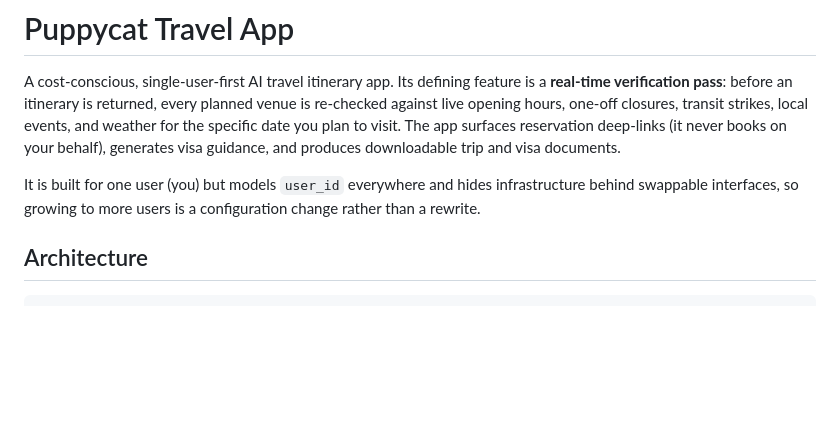
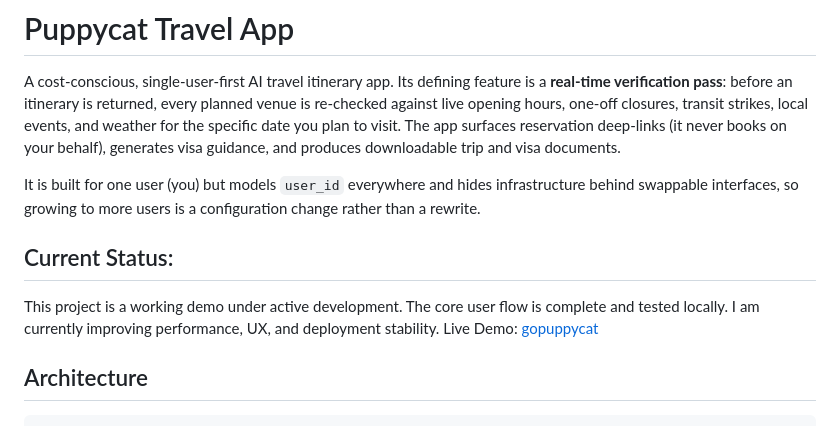
Before and after one commit to wuhao2015/puppycat, a Markdown page: README.md, the part around the change. Drawn GitHub-style; blank space fills up the shorter version.

Commit message:
Update README.md to add live demo url

```diff
--- a/README.md
+++ b/README.md
@@ -10,6 +10,10 @@ and visa documents.
 It is built for one user (you) but models `user_id` everywhere and hides infrastructure
 behind swappable interfaces, so growing to more users is a configuration change rather than
 a rewrite.
+
+## Current Status:
+This project is a working demo under active development. The core user flow is complete and tested locally. I am currently improving performance, UX, and deployment stability.
+Live Demo: [gopuppycat](https://puppycat-eight.vercel.app/)
 
 ## Architecture
 
```
